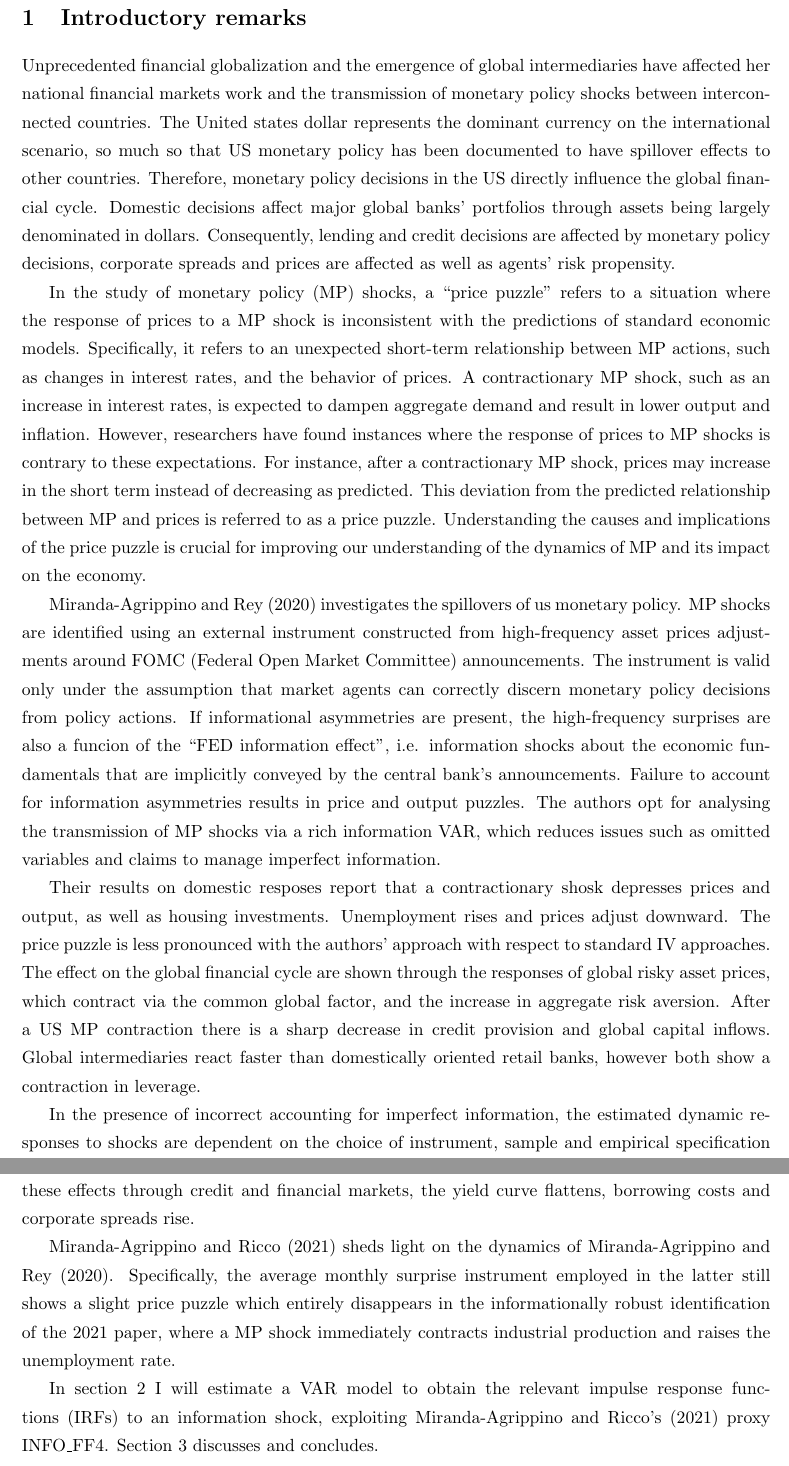
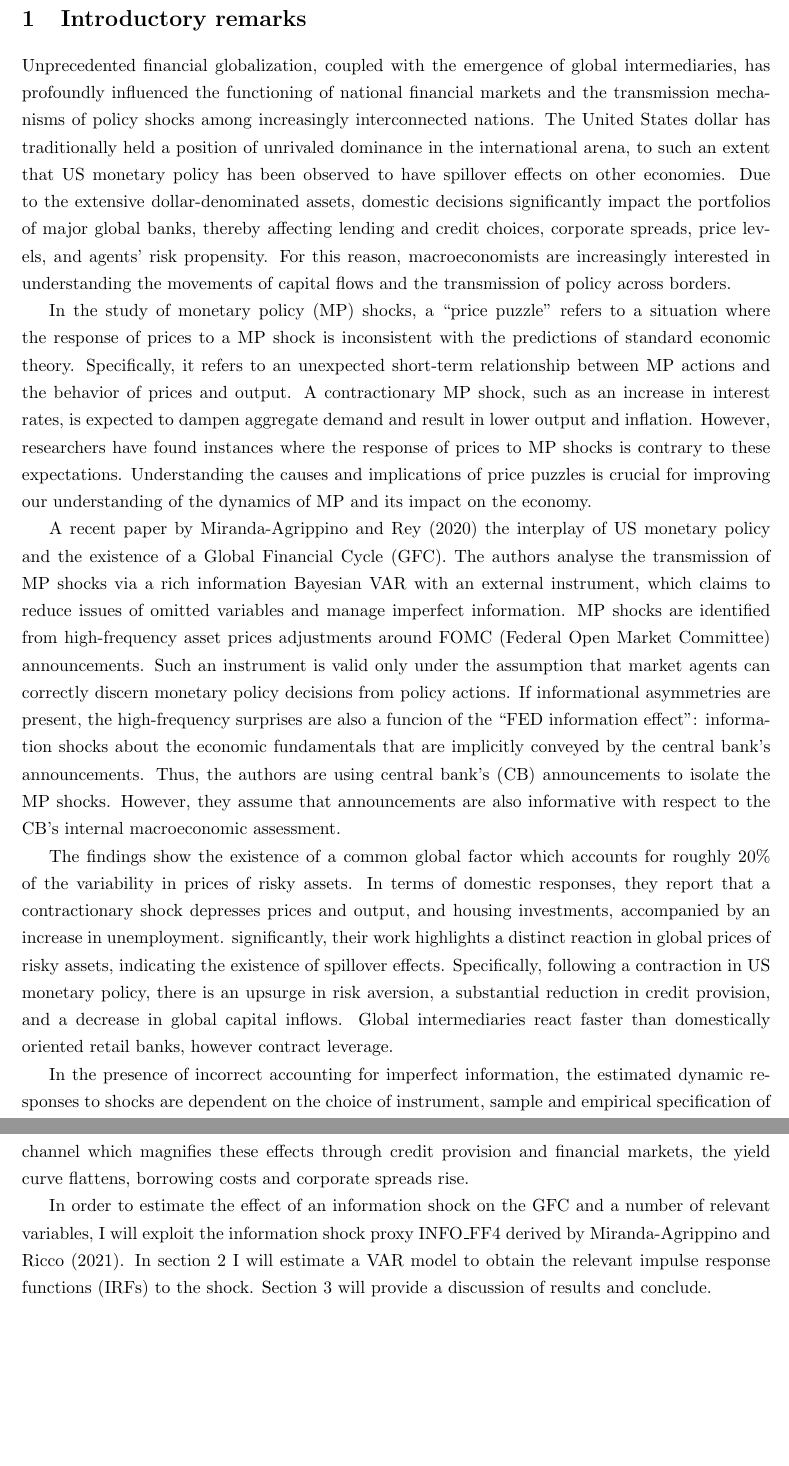
Before and after one commit to disj3ssica/AppMacro_Project_Efrem, a LaTeX document (JessicaCremonese_AM_Project.tex): two parts of pages 2 and 3 of 3, joined at a grey line, cut so that both start at the same text, the shorter picture padded with empty space. Compiled offline with pdfLaTeX.

Commit message:
Section 1 DONE

```diff
--- a/JessicaCremonese_AM_Project.tex
+++ b/JessicaCremonese_AM_Project.tex
@@ -6,7 +6,7 @@
     \usepackage{csquotes}
     \usepackage{setspace}
     \usepackage{url}
-    \setstretch{1.3}    % Set line spacing to 1.5 times the font size
+    \setstretch{1.25}    % Set line spacing to 1.5 times the font size
     \raggedbottom       % Remove extra vertical space between sections
 
 \begin{document}
@@ -30,44 +30,45 @@
 
 \newpage
 \section{Introductory remarks}    %
-Unprecedented financial globalization and the emergence of global intermediaries have affected her national financial markets work and the transmission of monetary policy shocks between interconnected countries. The United states dollar represents the dominant currency on the international scenario, so much so that US monetary policy has been documented to have spillover effects to other countries. Therefore, monetary policy decisions in the US directly influence the global financial cycle. Domestic decisions affect major global banks' portfolios through assets being largely denominated in dollars. Consequently, lending and credit decisions are affected by monetary policy decisions, corporate spreads and prices are affected as well as agents' risk propensity.
+Unprecedented financial globalization, coupled with the emergence of global intermediaries, has profoundly influenced the functioning of national financial markets and the transmission mechanisms of policy shocks among increasingly interconnected nations.
+The United States dollar has traditionally held a position of unrivaled dominance in the international arena, to such an extent that US monetary policy has been observed to have spillover effects on other economies.
+Due to the extensive dollar-denominated assets, domestic decisions significantly impact the portfolios of major global banks, thereby affecting lending and credit choices, corporate spreads, price levels, and agents' risk propensity.
+For this reason, macroeconomists are increasingly interested in understanding the movements of capital flows and the transmission of policy across borders.
 
 % WHAT IS A PRICE PUZZLE?
-In the study of monetary policy (MP) shocks, a \enquote{price puzzle} refers to a situation where the response of prices to a MP shock is inconsistent with the predictions of standard economic models. Specifically, it refers to an unexpected short-term relationship between MP actions, such as changes in interest rates, and the behavior of prices. A contractionary MP shock, such as an increase in interest rates, is expected to dampen aggregate demand and result in lower output and inflation. However, researchers have found instances where the response of prices to MP shocks is contrary to these expectations. For instance, after a contractionary MP shock, prices may increase in the short term instead of decreasing as predicted. This deviation from the predicted relationship between MP and prices is referred to as a price puzzle. Understanding the causes and implications of the price puzzle is crucial for improving our understanding of the dynamics of MP and its impact on the economy.
+In the study of monetary policy (MP) shocks, a \enquote{price puzzle} refers to a situation where the response of prices to a MP shock is inconsistent with the predictions of standard economic theory. Specifically, it refers to an unexpected short-term relationship between MP actions and the behavior of prices and output.
+A contractionary MP shock, such as an increase in interest rates, is expected to dampen aggregate demand and result in lower output and inflation. However, researchers have found instances where the response of prices to MP shocks is contrary to these expectations.
+Understanding the causes and implications of price puzzles is crucial for improving our understanding of the dynamics of MP and its impact on the economy.
 
 % MAREY 2020
-Miranda-Agrippino and Rey (2020) investigates the spillovers of us monetary policy. MP shocks are identified using an external instrument constructed from high-frequency asset prices adjustments around FOMC (Federal Open Market Committee) announcements.
-The instrument is valid only under the assumption that market agents can correctly discern monetary policy decisions from policy actions. If informational asymmetries are present, the high-frequency surprises are also a funcion of the \enquote{FED information effect}, i.e. information shocks about the economic fundamentals that are implicitly conveyed by the central bank's announcements. Failure to account for information asymmetries results in price and output puzzles. The authors opt for analysing the transmission of MP shocks via a rich information VAR, which reduces issues such as omitted variables and claims to manage imperfect information. % MA IN REALTA' NON RIESCONO PERCHE' SI ASSUME CHE CB HA PERFECT INFORMATION,
+A recent paper by Miranda-Agrippino and Rey (2020) the interplay of US monetary policy and the existence of a Global Financial Cycle (GFC).
+The authors analyse the transmission of MP shocks via a rich information Bayesian VAR with an external instrument, which claims to reduce issues of omitted variables and manage imperfect information.
+        % MA IN REALTA' NON RIESCONO PERCHE' SI ASSUME CHE CB HA PERFECT INFORMATION, MA NON E' COSI'
+MP shocks are identified from high-frequency asset prices adjustments around FOMC (Federal Open Market Committee) announcements.
+Such an instrument is valid only under the assumption that market agents can correctly discern monetary policy decisions from policy actions. If informational asymmetries are present, the high-frequency surprises are also a funcion of the \enquote{FED information effect}: information shocks about the economic fundamentals that are implicitly conveyed by the central bank's announcements.
+Thus, the authors are using central bank's (CB) announcements to isolate the MP shocks. However, they assume that announcements are also informative with respect to the CB's internal macroeconomic assessment.
 
-% possibly report results of MAREY (2020)
-Their results on domestic resposes report that a contractionary shosk depresses prices and output, as well as housing investments. Unemployment rises and prices adjust downward. The price puzzle is less pronounced with the authors' approach with respect to standard IV approaches.
-The effect on the global financial cycle are shown through the responses of global risky asset prices, which contract via the common global factor, and the increase in aggregate risk aversion. After a US MP contraction there is a sharp decrease in credit provision and global capital inflows. Global intermediaries react faster than domestically oriented retail banks, however both show a contraction in leverage.
+
+% results of MAREY (2020)
+The findings show the existence of a common global factor which accounts for roughly 20\% of the variability in prices of risky assets.
+In terms of domestic responses, they report that a contractionary shock depresses prices and output, and housing investments, accompanied by an increase in unemployment.
+significantly, their work highlights a distinct reaction in global prices of risky assets, indicating the existence of spillover effects.
+Specifically, following a contraction in US monetary policy, there is an upsurge in risk aversion, a substantial reduction in credit provision, and a decrease in global capital inflows. Global intermediaries react faster than domestically oriented retail banks, however contract leverage.
 
 
 % MARICCO 2021
-
-In the presence of incorrect accounting for imperfect information, the estimated dynamic responses to shocks are dependent on the choice of instrument, sample and empirical specification of choice. Miranda-Agrippino and Ricco (2021) propose an identification strategy that is robust to the presence of imperfect information between the public and the central bank, which generates an information channel for monetary policy actions.
-As evidence of the information channel of monetary policy, the authors find that high-frequency market based surprises around policy announcements tend to correlate with the central bank's private macroeconomic forecasts. Consequently, they define monetary policy shocks as the exogenous shifts in the policy instrument that surprise market participants and are unforecastable, as well as being uncorrelated with the central banks systematic response to the macroeconomic outlook.  This way they are able to untangle monetary policy actions from information shocks.
-Their results show behavior of dynamic responses coherent with economic theory and no evidence of output or price puzzles. Furthermore, they find that a monetary contracion is unequivocally and significantly recessionary, with output contracting immediately and significantly, as well as prices, domestic demand, labor market conditions, investments and household wealth. There is evidence of a credit channel which magnifies these effects through credit and financial markets, the yield curve flattens, borrowing costs and corporate spreads rise.
-
-
-
-
-
-% MAREY 2020 in light of MARICCO 2021:
-%       [   potenzialmente togli    ]
-Miranda-Agrippino and Ricco (2021) sheds light on the dynamics of Miranda-Agrippino and Rey (2020). Specifically, the average monthly surprise instrument employed in the latter still shows a slight price puzzle which entirely disappears in the informationally robust identification of the 2021 paper, where a MP shock immediately contracts industrial production and raises the unemployment rate.
+In the presence of incorrect accounting for imperfect information, the estimated dynamic responses to shocks are dependent on the choice of instrument, sample and empirical specification of choice. Miranda-Agrippino and Ricco (2021) propose an identification strategy that is robust to the presence of imperfect information between the public and the CB.
+High-frequency market based surprises around policy announcements tend to correlate with the CB's private macroeconomic forecasts. Consequently, they define the unexpected component of monetary policy shocks as the exogenous shifts in the policy instrument that surprise market participants and are unforecastable, as well as being uncorrelated with the CB's systematic response to the macroeconomic outlook.  This allows to disentangle monetary policy actions from information shocks.
+Their results show behavior of dynamic responses coherent with economic theory and no evidence of output or price puzzles. Furthermore, they find that a monetary contracion is unequivocally and significantly recessionary, with output contracting immediately and significantly, as well as prices, domestic demand, labor market conditions, investments and household wealth. There is evidence of a credit channel which magnifies these effects through credit provision and financial markets, the yield curve flattens, borrowing costs and corporate spreads rise.
 
 % secondo Dario:
 % limite di REY: external instrument IV +
     %%          NON TIENE CONTO DEL SIGNALING EFFECT DELLA CB !!!
 % RICCO usa proxy, quindi proxy entra come variabile
 
-% Final intro paragraph
-
-In section 2 I will estimate a VAR model to obtain the relevant impulse response functions (IRFs) to an information shock, exploiting Miranda-Agrippino and Ricco's (2021) proxy INFO\_FF4.
-Section 3 discusses and concludes.
-
+In order to estimate the effect of an information shock on the GFC and a number of relevant variables, I will exploit the information shock proxy INFO\_FF4 derived by Miranda-Agrippino and Ricco (2021).
+In section 2 I will estimate a VAR model to obtain the relevant impulse response functions (IRFs) to the shock.
+Section 3 will provide a discussion of results and conclude.
 
 
 
```
Also changed, not shown: JessicaCremonese_AM_Project.pdf, 2 other files.
